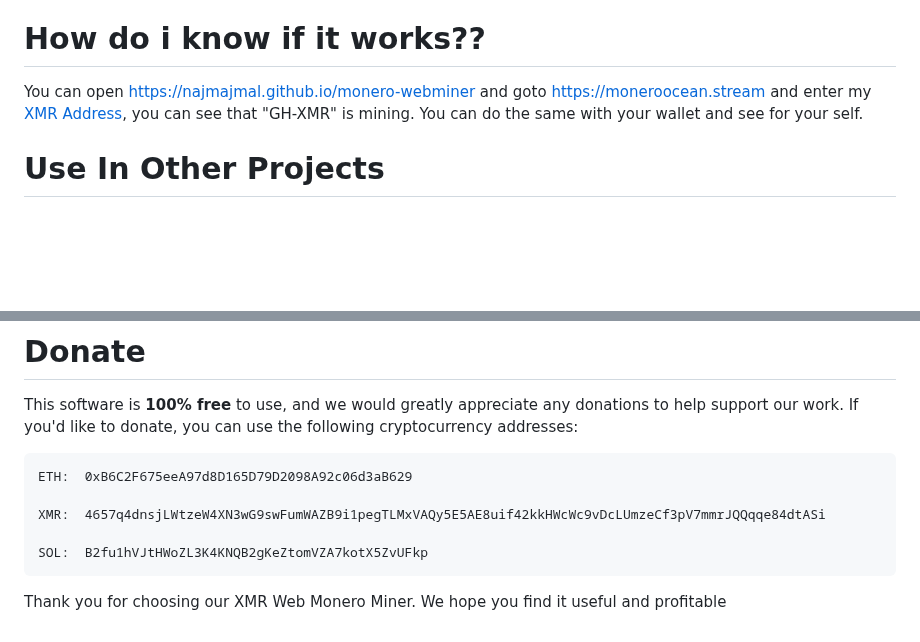
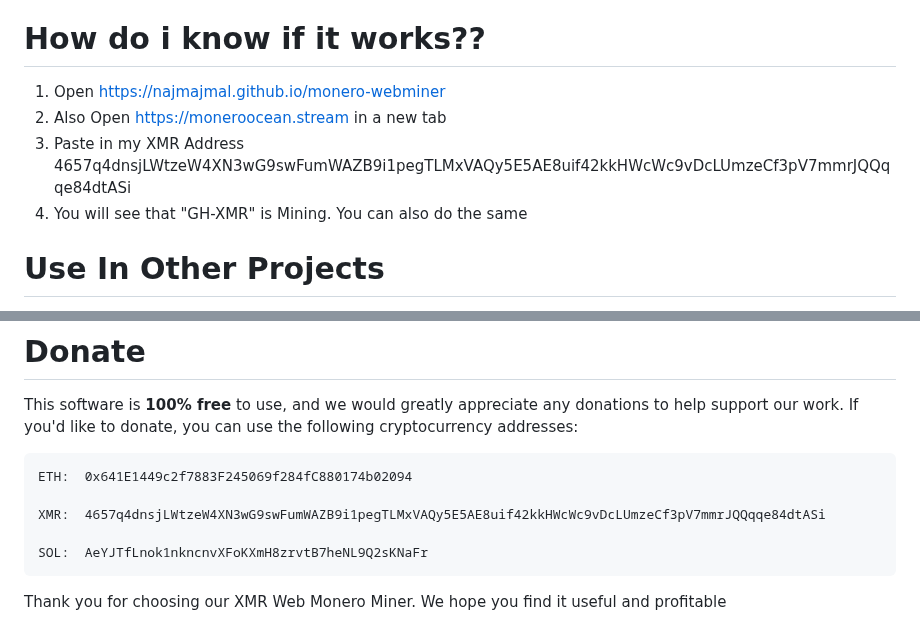
Before and after one commit to NajmAjmal/monero-webminer, a Markdown page: README.md, 2 parts joined by grey strips. Drawn GitHub-style; blank space fills up the shorter version.

```diff
--- a/README.md
+++ b/README.md
@@ -37,8 +37,10 @@ Go to https://moneroocean.stream . This is the pool you are connected to, it wil
 
 # How do i know if it works??
 
-You can open https://najmajmal.github.io/monero-webminer and goto https://moneroocean.stream and enter my [XMR Address](#donate), you can see that "GH-XMR" is mining. You can do the same with your wallet and see for your self.
-
+1. Open https://najmajmal.github.io/monero-webminer
+2. Also Open https://moneroocean.stream in a new tab
+3. Paste in my XMR Address 4657q4dnsjLWtzeW4XN3wG9swFumWAZB9i1pegTLMxVAQy5E5AE8uif42kkHWcWc9vDcLUmzeCf3pV7mmrJQQqqe84dtASi
+4. You will see that "GH-XMR" is Mining. You can also do the same
 
 # Use In Other Projects
 
@@ -89,11 +91,11 @@ Javascript
 This software is **100% free** to use, and we would greatly appreciate any donations to help support our work. If you'd like to donate, you can use the following cryptocurrency addresses:
 
 
-    ETH:  0xB6C2F675eeA97d8D165D79D2098A92c06d3aB629
+    ETH:  0x641E1449c2f7883F245069f284fC880174b02094
 
     XMR:  4657q4dnsjLWtzeW4XN3wG9swFumWAZB9i1pegTLMxVAQy5E5AE8uif42kkHWcWc9vDcLUmzeCf3pV7mmrJQQqqe84dtASi
 
-    SOL:  B2fu1hVJtHWoZL3K4KNQB2gKeZtomVZA7kotX5ZvUFkp
+    SOL:  AeYJTfLnok1nkncnvXFoKXmH8zrvtB7heNL9Q2sKNaFr
 
 
 Thank you for choosing our XMR Web Monero Miner. We hope you find it useful and profitable
```
